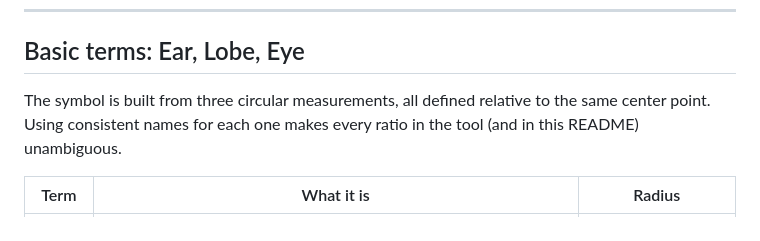
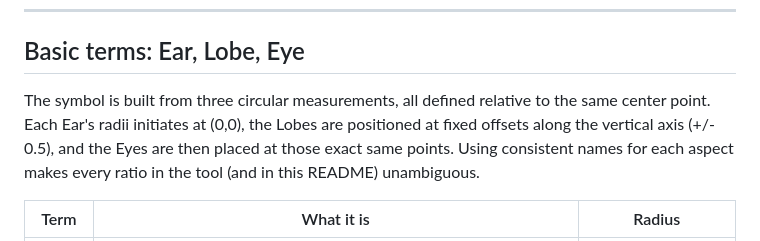
Before and after one commit to Sacred-Geometry/YinYangGenerator, a Markdown page: README.md, the part around the change. Rendered like a GitHub page.

```diff
--- a/README.md
+++ b/README.md
@@ -13,8 +13,7 @@ static page.
 ## Basic terms: Ear, Lobe, Eye
 
 The symbol is built from three circular measurements, all defined
-relative to the same center point. Using consistent names for each one
-makes every ratio in the tool (and in this README) unambiguous.
+relative to the same center point. Each Ear's radii initiates at (0,0), the Lobes are positioned at fixed offsets along the vertical axis (+/- 0.5), and the Eyes are then placed at those exact same points. Using consistent names for each aspect makes every ratio in the tool (and in this README) unambiguous.
 
 | Term | What it is | Radius |
 |---|---|---|
```
